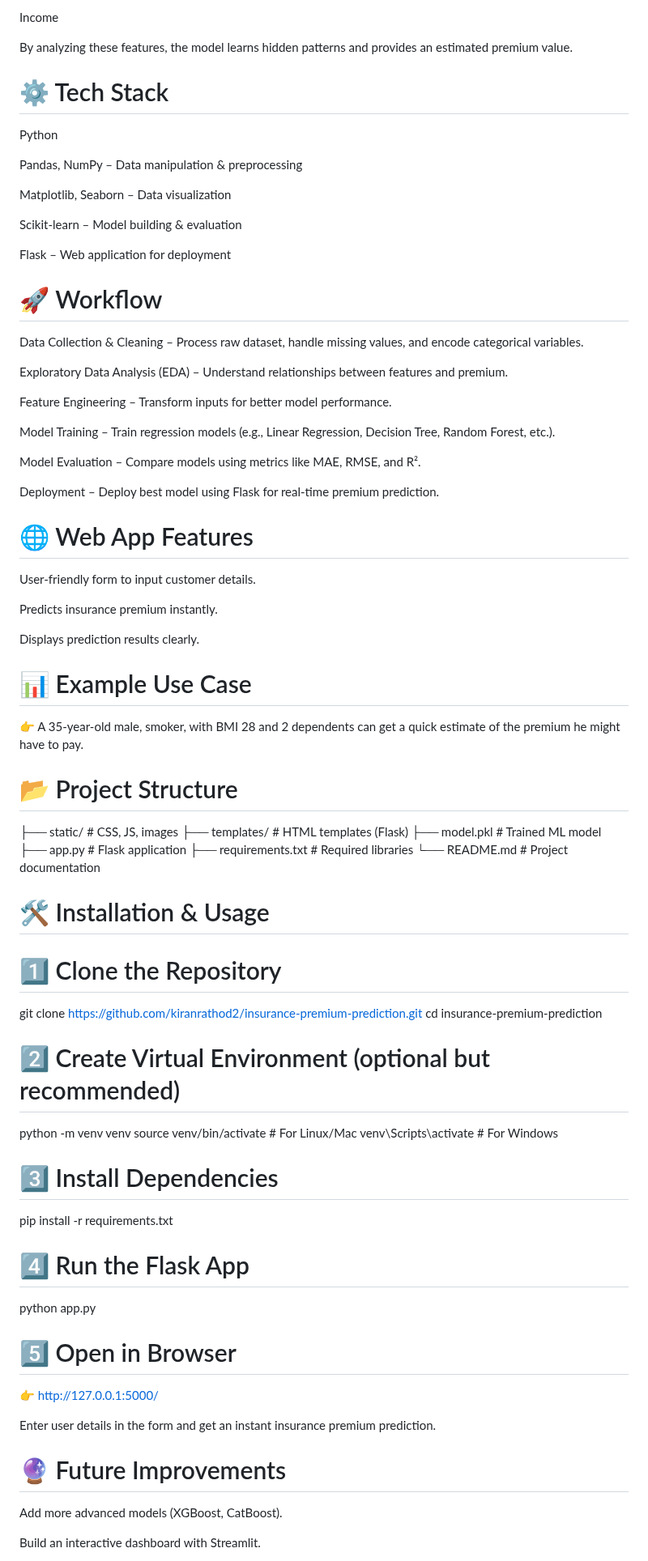
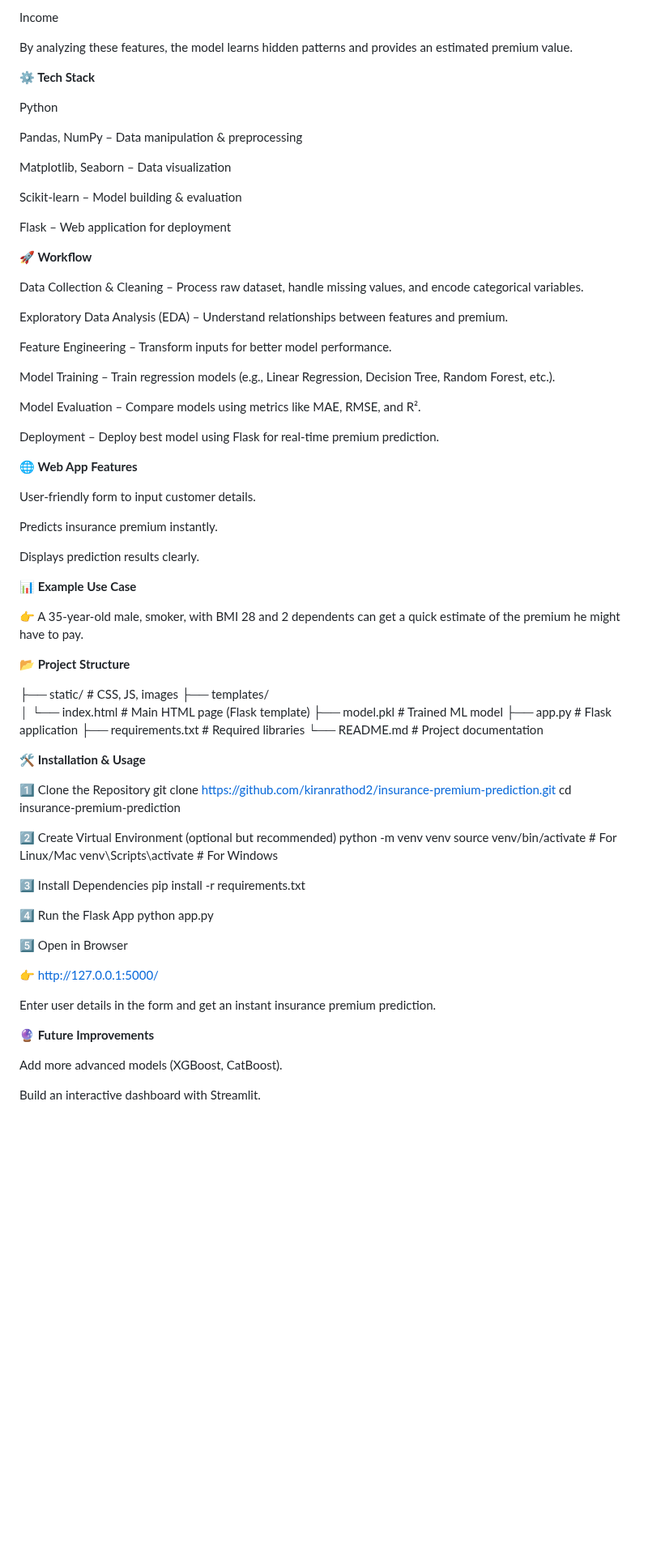
Before and after one commit to kiranrathod2/insurance-premium-prediction, a Markdown page: README.md, the part around one of its changes. Shown at 81% size. Rendered like a GitHub page; blank space fills up the shorter version.

```diff
--- a/README.md
+++ b/README.md
@@ -28,7 +28,7 @@ The goal of this project is to build a predictive model that estimates the insur
 
 By analyzing these features, the model learns hidden patterns and provides an estimated premium value.
 
-# ⚙️ Tech Stack
+**⚙️ Tech Stack**
 
 Python
 
@@ -40,7 +40,7 @@ Scikit-learn – Model building & evaluation
 
 Flask – Web application for deployment
 
-# 🚀 Workflow
+**🚀 Workflow**
 
 Data Collection & Cleaning – Process raw dataset, handle missing values, and encode categorical variables.
 
@@ -54,7 +54,7 @@ Model Evaluation – Compare models using metrics like MAE, RMSE, and R².
 
 Deployment – Deploy best model using Flask for real-time premium prediction.
 
-# 🌐 Web App Features
+**🌐 Web App Features**
 
 User-friendly form to input customer details.
 
@@ -62,41 +62,44 @@ Predicts insurance premium instantly.
 
 Displays prediction results clearly.
 
-# 📊 Example Use Case
+**📊 Example Use Case**
 
 👉 A 35-year-old male, smoker, with BMI 28 and 2 dependents can get a quick estimate of the premium he might have to pay.
 
-# 📂 Project Structure
+**📂 Project Structure**
+
 ├── static/              # CSS, JS, images
-├── templates/           # HTML templates (Flask)
+├── templates/
+│   └── index.html       # Main HTML page (Flask template)
 ├── model.pkl            # Trained ML model
 ├── app.py               # Flask application
 ├── requirements.txt     # Required libraries
 └── README.md            # Project documentation
 
-# 🛠️ Installation & Usage
-# 1️⃣ Clone the Repository
+**🛠️ Installation & Usage**
+
+1️⃣ Clone the Repository
 git clone https://github.com/kiranrathod2/insurance-premium-prediction.git
 cd insurance-premium-prediction
 
-# 2️⃣ Create Virtual Environment (optional but recommended)
+2️⃣ Create Virtual Environment (optional but recommended)
 python -m venv venv
 source venv/bin/activate   # For Linux/Mac
 venv\Scripts\activate      # For Windows
 
-# 3️⃣ Install Dependencies
+3️⃣ Install Dependencies
 pip install -r requirements.txt
 
-# 4️⃣ Run the Flask App
+4️⃣ Run the Flask App
 python app.py
 
-# 5️⃣ Open in Browser
+5️⃣ Open in Browser
 
 👉 http://127.0.0.1:5000/
 
 Enter user details in the form and get an instant insurance premium prediction.
 
-# 🔮 Future Improvements
+**🔮 Future Improvements**
 
 Add more advanced models (XGBoost, CatBoost).
 
```
Also changed, not shown: other parts of README.md (+3 -3 lines).
